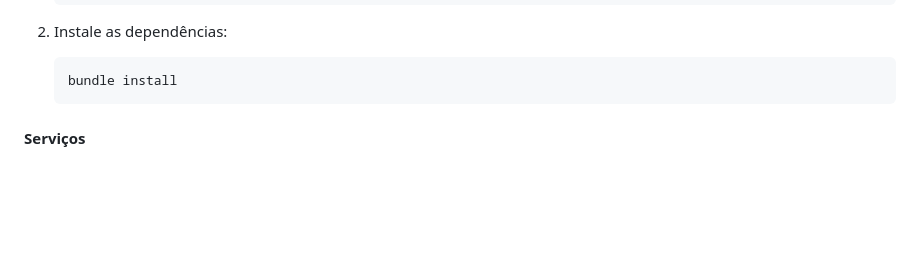
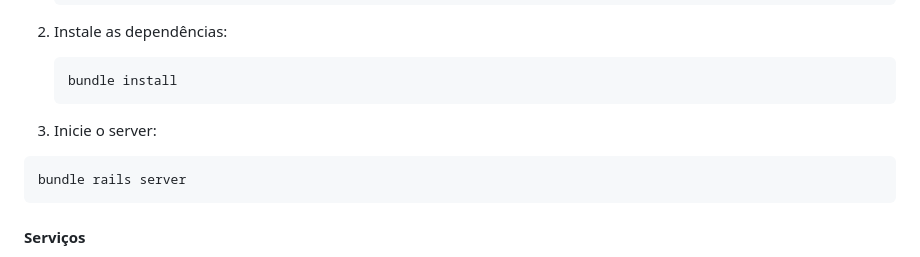
Before and after one commit to Teste-tecnico-Cosmo-Bots/backend_api, a Markdown page: README.md, the part around the change. Drawn GitHub-style; blank space fills up the shorter version.

````diff
--- a/README.md
+++ b/README.md
@@ -30,6 +30,11 @@ Certifique-se de ter as seguintes dependências instaladas:
    ```bash
    bundle install
    ```
+3. Inicie o server:
+
+```
+bundle rails server
+```
 
 #### Serviços
 
````
